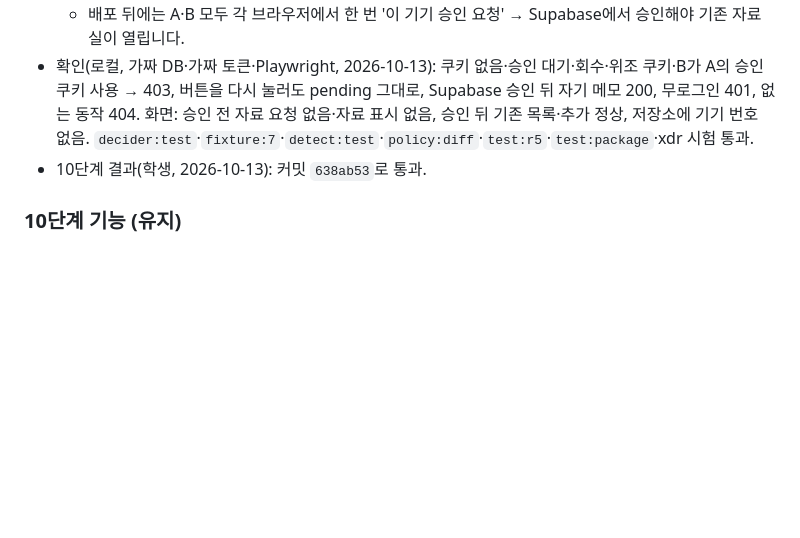
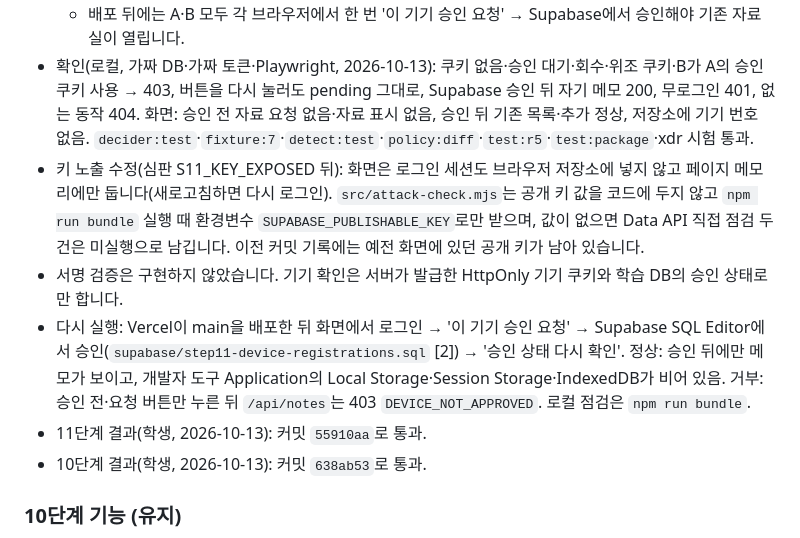
Before and after one commit to ImDongHo/choi-bujang-secret-vault, a Markdown page: README.md, the part around the change. GitHub-like rendering; blank space fills up the shorter version.

Commit message:
11단계 저장점

```diff
--- a/README.md
+++ b/README.md
@@ -28,6 +28,10 @@
   - 메모·공지·복원 API(`/api/notes`, `/api/notes/:id`, `/api/notices`, `/api/notices/:id`, `/api/restore/:id`)는 학생 토큰이면 서버가 이 기기를 승인된 등록 기기로 확인한 뒤에만 자료를 주고, 아니면 403 `DEVICE_NOT_APPROVED`(`deviceStatus`: none·pending·revoked). 화면도 승인 전에는 자료 API를 부르지 않고 자료를 표시하지 않습니다. 심판 토큰은 반 엔진이 기기를 확인해 넘기므로(`deviceRegistered`) 기존 결과를 유지합니다.
   - 배포 뒤에는 A·B 모두 각 브라우저에서 한 번 '이 기기 승인 요청' → Supabase에서 승인해야 기존 자료실이 열립니다.
 - 확인(로컬, 가짜 DB·가짜 토큰·Playwright, 2026-10-13): 쿠키 없음·승인 대기·회수·위조 쿠키·B가 A의 승인 쿠키 사용 → 403, 버튼을 다시 눌러도 pending 그대로, Supabase 승인 뒤 자기 메모 200, 무로그인 401, 없는 동작 404. 화면: 승인 전 자료 요청 없음·자료 표시 없음, 승인 뒤 기존 목록·추가 정상, 저장소에 기기 번호 없음. `decider:test`·`fixture:7`·`detect:test`·`policy:diff`·`test:r5`·`test:package`·xdr 시험 통과.
+- 키 노출 수정(심판 S11_KEY_EXPOSED 뒤): 화면은 로그인 세션도 브라우저 저장소에 넣지 않고 페이지 메모리에만 둡니다(새로고침하면 다시 로그인). `src/attack-check.mjs`는 공개 키 값을 코드에 두지 않고 `npm run bundle` 실행 때 환경변수 `SUPABASE_PUBLISHABLE_KEY`로만 받으며, 값이 없으면 Data API 직접 점검 두 건은 미실행으로 남깁니다. 이전 커밋 기록에는 예전 화면에 있던 공개 키가 남아 있습니다.
+- 서명 검증은 구현하지 않았습니다. 기기 확인은 서버가 발급한 HttpOnly 기기 쿠키와 학습 DB의 승인 상태로만 합니다.
+- 다시 실행: Vercel이 main을 배포한 뒤 화면에서 로그인 → '이 기기 승인 요청' → Supabase SQL Editor에서 승인(`supabase/step11-device-registrations.sql` [2]) → '승인 상태 다시 확인'. 정상: 승인 뒤에만 메모가 보이고, 개발자 도구 Application의 Local Storage·Session Storage·IndexedDB가 비어 있음. 거부: 승인 전·요청 버튼만 누른 뒤 `/api/notes`는 403 `DEVICE_NOT_APPROVED`. 로컬 점검은 `npm run bundle`.
+- 11단계 결과(학생, 2026-10-13): 커밋 `55910aa`로 통과.
 - 10단계 결과(학생, 2026-10-13): 커밋 `638ab53`로 통과.
 
 ### 10단계 기능 (유지)
```
